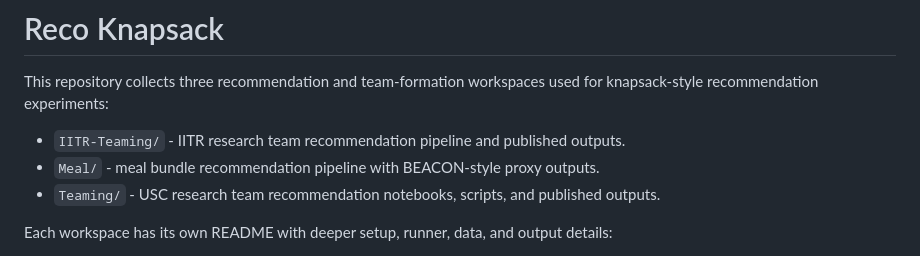
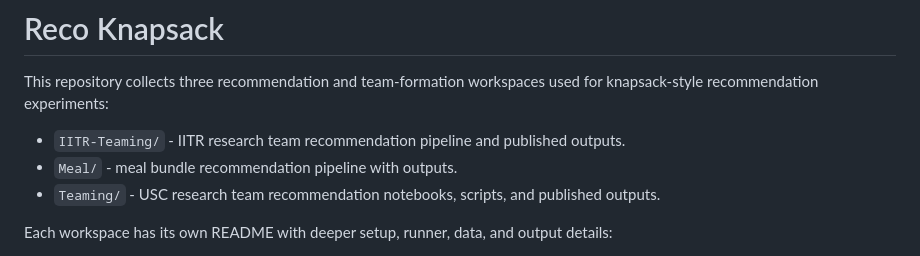
Before and after one commit to TejPaladi/Reco_knapsack, a Markdown page: README.md, the part around the change. GitHub-like rendering.

```diff
--- a/README.md
+++ b/README.md
@@ -4,7 +4,7 @@ This repository collects three recommendation and team-formation workspaces
 used for knapsack-style recommendation experiments:
 
 - `IITR-Teaming/` - IITR research team recommendation pipeline and published outputs.
-- `Meal/` - meal bundle recommendation pipeline with BEACON-style proxy outputs.
+- `Meal/` - meal bundle recommendation pipeline with outputs.
 - `Teaming/` - USC research team recommendation notebooks, scripts, and published outputs.
 
 Each workspace has its own README with deeper setup, runner, data, and output
```
